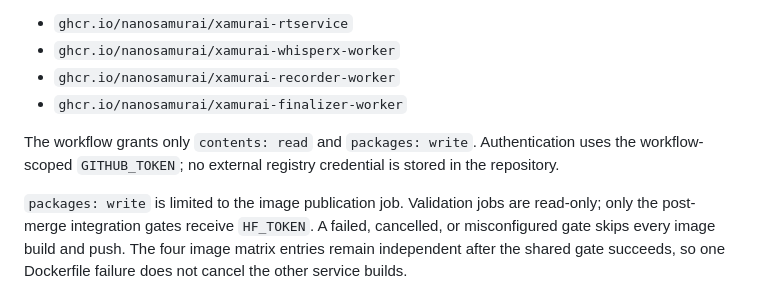
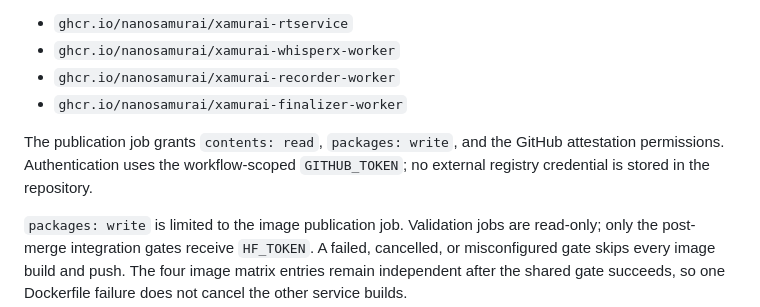
Before and after one commit to nanosamurai/xamurai, a Markdown page: docs/ci-cd.md, the part around one of its changes. Drawn GitHub-style.

```diff
--- a/docs/ci-cd.md
+++ b/docs/ci-cd.md
@@ -54,9 +54,9 @@ publish an immutable `sha-<git-sha>` tag:
 - `ghcr.io/nanosamurai/xamurai-recorder-worker`
 - `ghcr.io/nanosamurai/xamurai-finalizer-worker`
 
-The workflow grants only `contents: read` and `packages: write`. Authentication
-uses the workflow-scoped `GITHUB_TOKEN`; no external registry credential is
-stored in the repository.
+The publication job grants `contents: read`, `packages: write`, and the GitHub
+attestation permissions. Authentication uses the workflow-scoped
+`GITHUB_TOKEN`; no external registry credential is stored in the repository.
 
 `packages: write` is limited to the image publication job. Validation jobs are
 read-only; only the post-merge integration gates receive `HF_TOKEN`. A failed,
```
Also changed, not shown: other parts of docs/ci-cd.md (+17 -0 lines).
